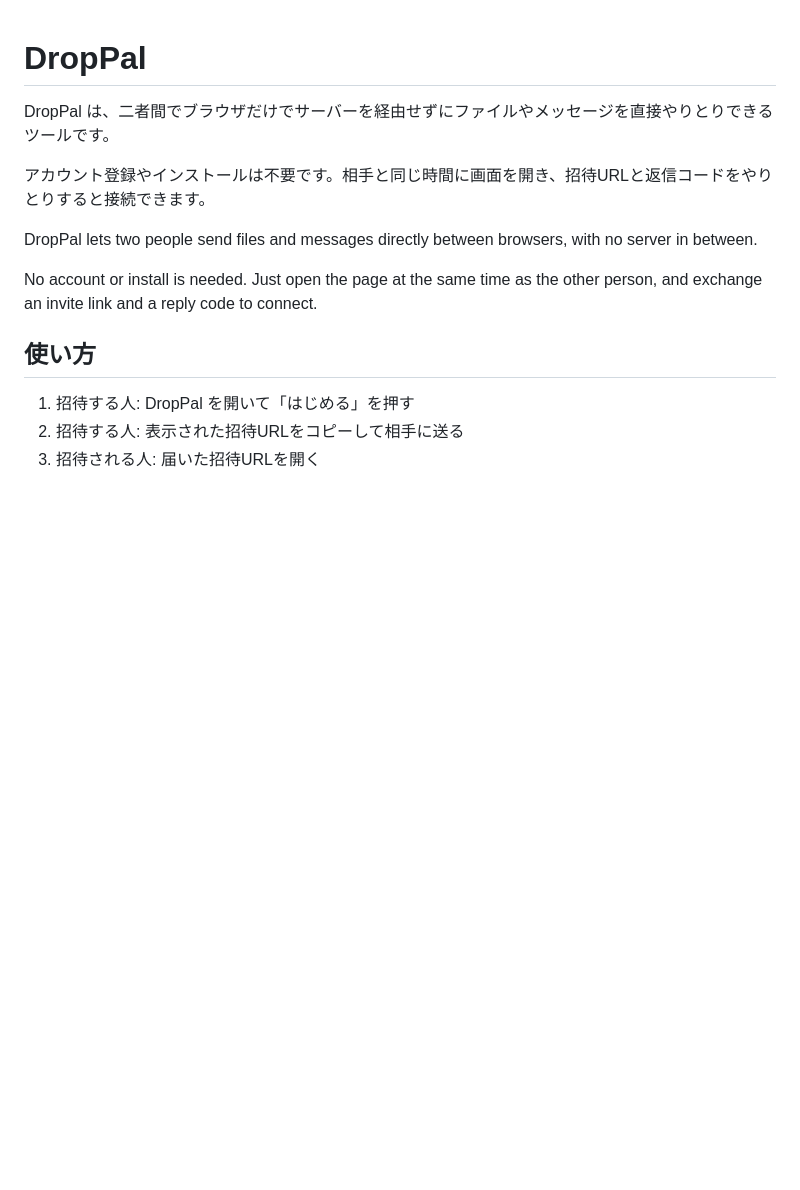
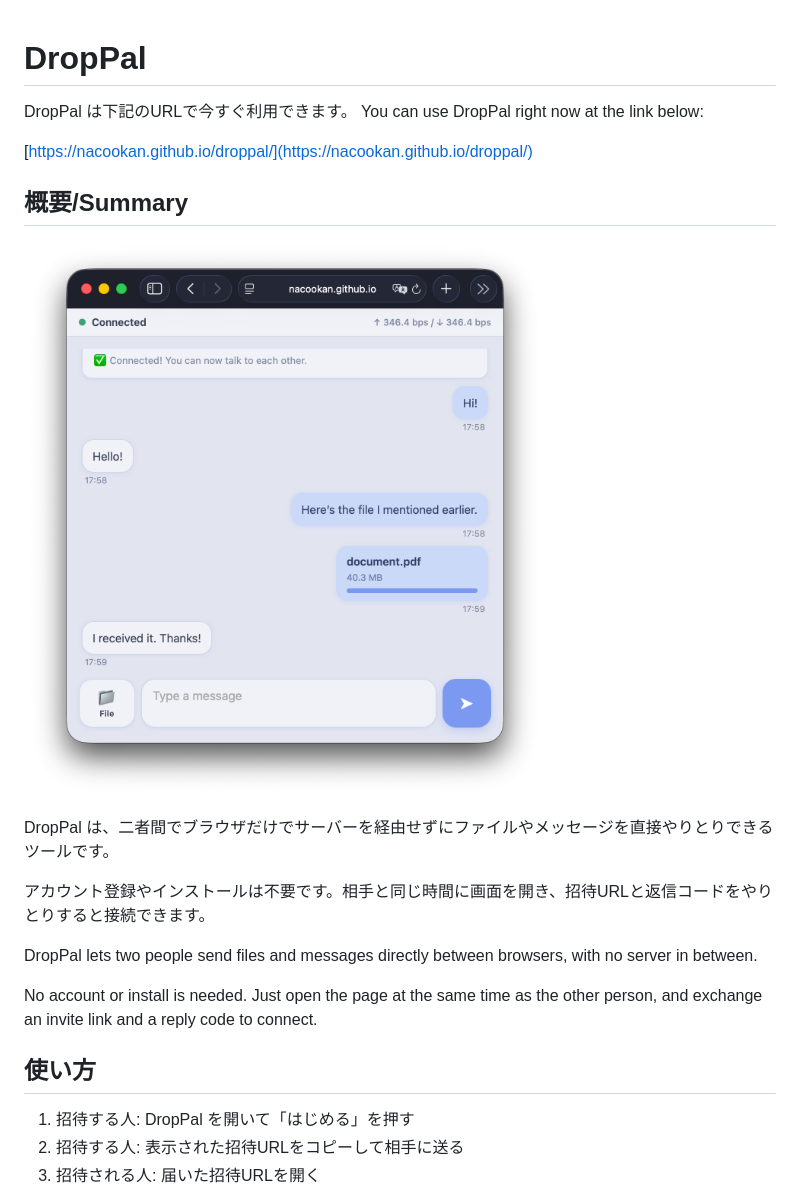
Before and after one commit to nacookan/droppal, a Markdown page: README.md, the part around the change. Drawn GitHub-style; pictures changed too: docs/screenshot1.png (added); blank space fills up the shorter version.

Commit message:
Add live URL and screenshot to README

```diff
--- a/README.md
+++ b/README.md
@@ -1,4 +1,12 @@
 # DropPal
+
+DropPal は下記のURLで今すぐ利用できます。 You can use DropPal right now at the link below:
+
+ [https://nacookan.github.io/droppal/](https://nacookan.github.io/droppal/)
+
+## 概要/Summary
+
+![DropPal screenshot](docs/screenshot1.png)
 
 DropPal は、二者間でブラウザだけでサーバーを経由せずにファイルやメッセージを直接やりとりできるツールです。
 
```
